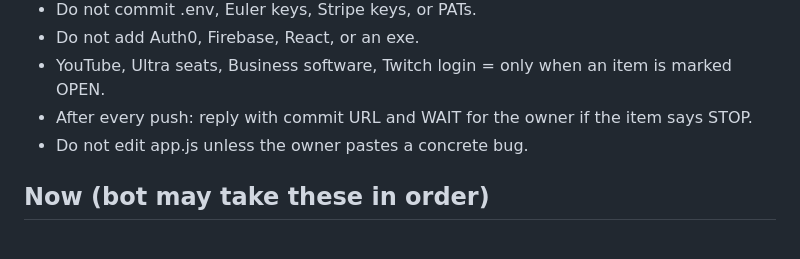
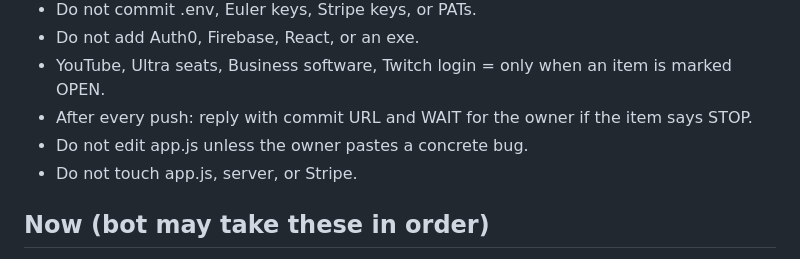
Before and after one commit to YuiCoder/VoxStream, a Markdown page: BACKLOG.md, the part around one of its changes. GitHub-like rendering.

Commit message:
Docs: do not touch app.js, server, or Stripe

```diff
--- a/BACKLOG.md
+++ b/BACKLOG.md
@@ -11,6 +11,7 @@ Rules that never expire:
 - YouTube, Ultra seats, Business software, Twitch login = only when an item is marked OPEN.
 - After every push: reply with commit URL and WAIT for the owner if the item says STOP.
 - Do not edit app.js unless the owner pastes a concrete bug.
+- Do not touch app.js, server, or Stripe.
 
 ## Now (bot may take these in order)
 
```
Also changed, not shown: other parts of BACKLOG.md (+1 -1 lines).
